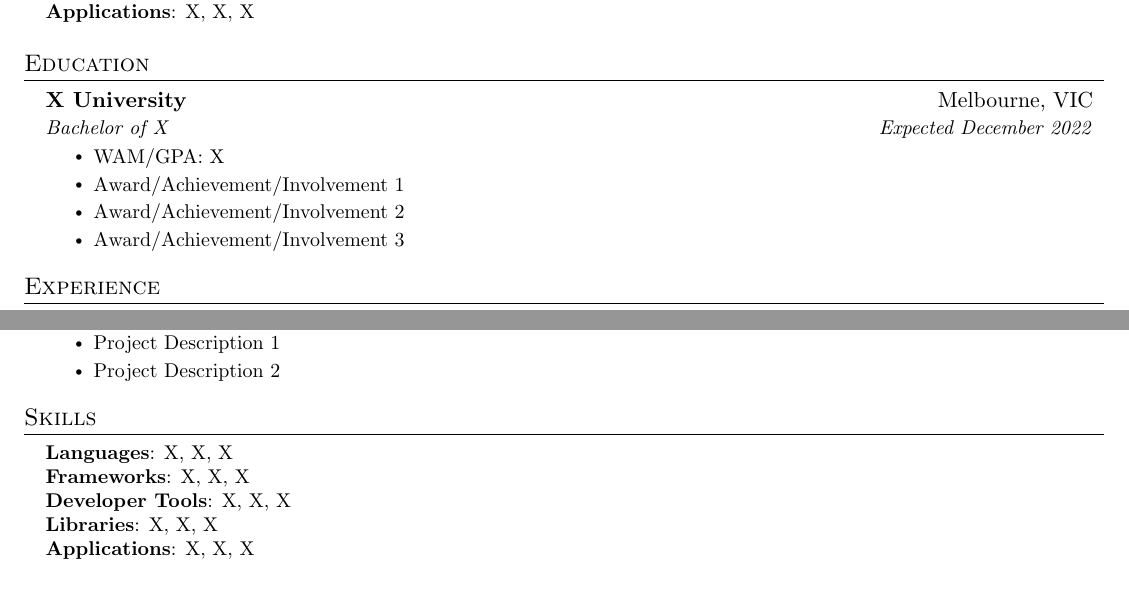
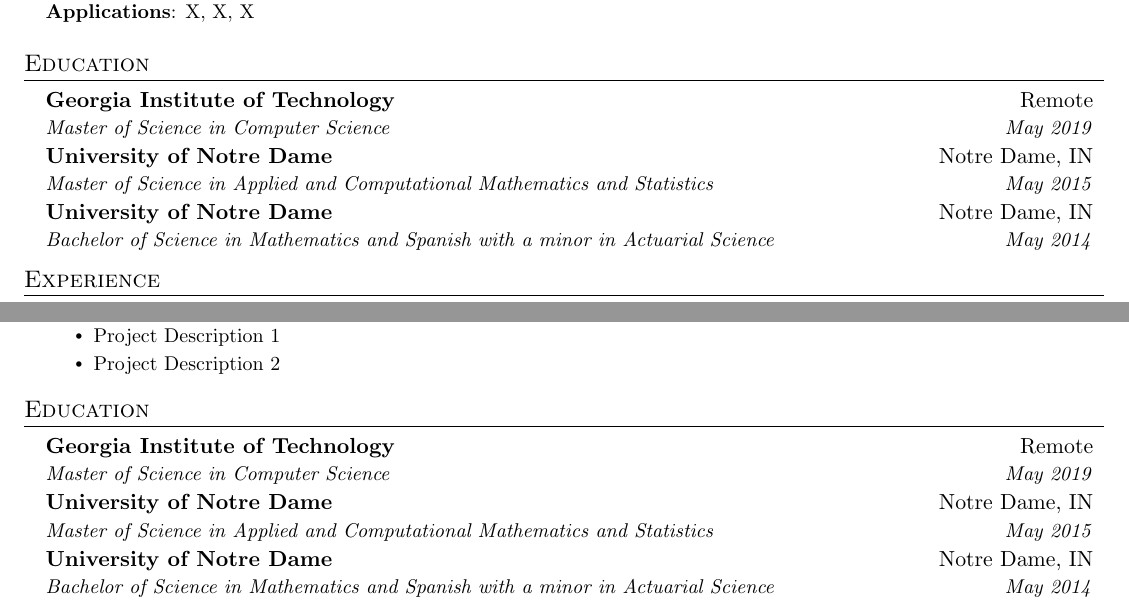
Before and after one commit to bfgray3/latex-resume, a LaTeX document (r1.tex): two parts of the page, joined at a grey line, cut so that both start at the same text. Compiled offline with pdfLaTeX.

Commit message:
education and remove duplicate skills section

```diff
--- a/r1.tex
+++ b/r1.tex
@@ -131,16 +131,16 @@
 \section{Education}
   \resumeSubHeadingListStart
     \resumeSubheading
-      {X University}{Melbourne, VIC}
-      {Bachelor of X}{Expected December 2022}
-          \resumeItemListStart
-            \resumeItem{WAM/GPA: X}
-            \resumeItem{Award/Achievement/Involvement 1}
-            \resumeItem{Award/Achievement/Involvement 2}
-            \resumeItem{Award/Achievement/Involvement 3}
+      {Georgia Institute of Technology}{Remote}
+      {Master of Science in Computer Science}{May 2019}
 
-        \resumeItemListEnd
+    \resumeSubheading
+      {University of Notre Dame}{Notre Dame, IN}
+      {Master of Science in Applied and Computational Mathematics and Statistics}{May 2015}
 
+    \resumeSubheading
+      {University of Notre Dame}{Notre Dame, IN}
+      {Bachelor of Science in Mathematics and Spanish with a minor in Actuarial Science}{May 2014}
   \resumeSubHeadingListEnd
 
 %-----------EXPERIENCE-----------
@@ -189,19 +189,20 @@
 
     \resumeSubHeadingListEnd
 
+%-----------EDUCATION-----------
+\section{Education}
+  \resumeSubHeadingListStart
+    \resumeSubheading
+      {Georgia Institute of Technology}{Remote}
+      {Master of Science in Computer Science}{May 2019}
 
-%-----------SKILLS-----------
-\section{Skills}
- \begin{itemize}[leftmargin=0.15in, label={}]
-    \small{\item{
-     \textbf{Languages}{: X, X, X} \\
-     \textbf{Frameworks}{: X, X, X} \\
-     \textbf{Developer Tools}{: X, X, X} \\
-     \textbf{Libraries}{: X, X, X} \\
-     \textbf{Applications}{: X, X, X}
-    }}
- \end{itemize}
+    \resumeSubheading
+      {University of Notre Dame}{Notre Dame, IN}
+      {Master of Science in Applied and Computational Mathematics and Statistics}{May 2015}
 
-
+    \resumeSubheading
+      {University of Notre Dame}{Notre Dame, IN}
+      {Bachelor of Science in Mathematics and Spanish with a minor in Actuarial Science}{May 2014}
+  \resumeSubHeadingListEnd
 %-------------------------------------------
 \end{document}
```
